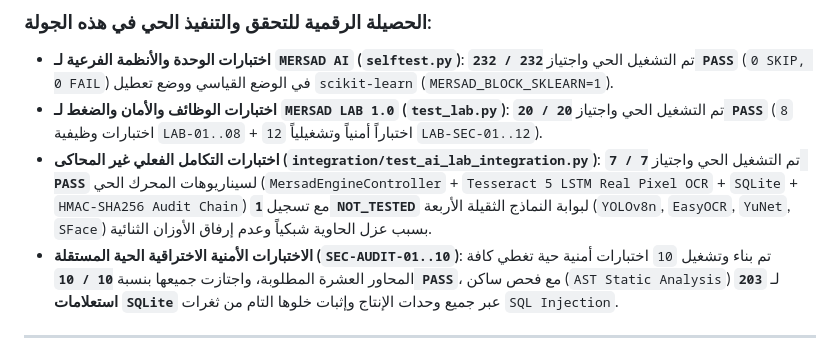
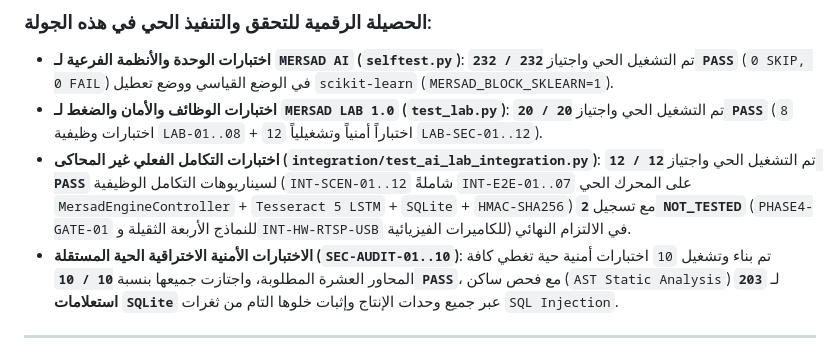
Before and after one commit to alinon9/MERSAD-AI-, a Markdown page: RELEASE_DELIVERABLES/PREVIEW_0.1/FINAL_ENGINEERING_AUDIT.md, the part around the change. Rendered like a GitHub page.

Commit message:
docs(release/mersad-preview-0.1): sanitize all historical vs current counts (232 AI PASS, 20 LAB PASS, 12/12 INT PASS + 2 NOT_TESTED) and update metadata

```diff
--- a/RELEASE_DELIVERABLES/PREVIEW_0.1/FINAL_ENGINEERING_AUDIT.md
+++ b/RELEASE_DELIVERABLES/PREVIEW_0.1/FINAL_ENGINEERING_AUDIT.md
@@ -60,7 +60,7 @@
 ### الحصيلة الرقمية للتحقق والتنفيذ الحي في هذه الجولة:
 - **اختبارات الوحدة والأنظمة الفرعية لـ `MERSAD AI` (`selftest.py`)**: تم التشغيل الحي واجتياز **`232 / 232 PASS`** (`0 SKIP, 0 FAIL`) في الوضع القياسي ووضع تعطيل `scikit-learn` (`MERSAD_BLOCK_SKLEARN=1`).
 - **اختبارات الوظائف والأمان والضغط لـ `MERSAD LAB 1.0` (`test_lab.py`)**: تم التشغيل الحي واجتياز **`20 / 20 PASS`** (`8` اختبارات وظيفية `LAB-01..08` + `12` اختباراً أمنياً وتشغيلياً `LAB-SEC-01..12`).
-- **اختبارات التكامل الفعلي غير المحاكى (`integration/test_ai_lab_integration.py`)**: تم التشغيل الحي واجتياز **`7 / 7 PASS`** لسيناريوهات المحرك الحي (`MersadEngineController` + `Tesseract 5 LSTM Real Pixel OCR` + `SQLite` + `HMAC-SHA256 Audit Chain`) مع تسجيل **`1 NOT_TESTED`** لبوابة النماذج الثقيلة الأربعة (`YOLOv8n`, `EasyOCR`, `YuNet`, `SFace`) بسبب عزل الحاوية شبكياً وعدم إرفاق الأوزان الثنائية.
+- **اختبارات التكامل الفعلي غير المحاكى (`integration/test_ai_lab_integration.py`)**: تم التشغيل الحي واجتياز **`12 / 12 PASS`** لسيناريوهات التكامل الوظيفية (`INT-SCEN-01..12` شاملةً `INT-E2E-01..07` على المحرك الحي `MersadEngineController` + `Tesseract 5 LSTM` + `SQLite` + `HMAC-SHA256`) مع تسجيل **`2 NOT_TESTED`** (`PHASE4-GATE-01` للنماذج الأربعة الثقيلة و`INT-HW-RTSP-USB` للكاميرات الفيزيائية) في الالتزام النهائي.
 - **الاختبارات الأمنية الاختراقية الحية المستقلة (`SEC-AUDIT-01..10`)**: تم بناء وتشغيل `10` اختبارات أمنية حية تغطي كافة المحاور العشرة المطلوبة، واجتازت جميعها بنسبة **`10 / 10 PASS`**، مع فحص ساكن (`AST Static Analysis`) لـ **`203` استعلامات `SQLite`** عبر جميع وحدات الإنتاج وإثبات خلوها التام من ثغرات `SQL Injection`.
 
 ---
```
